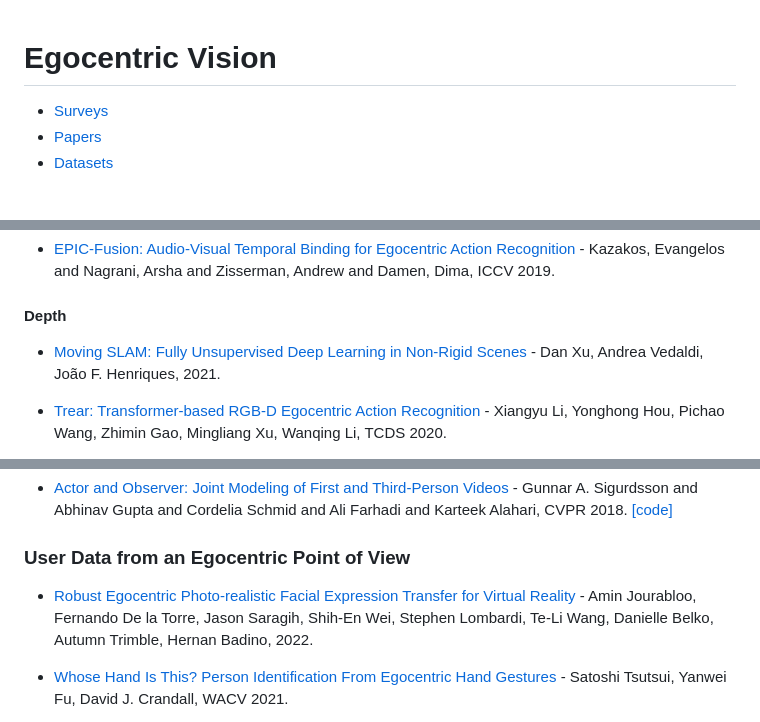
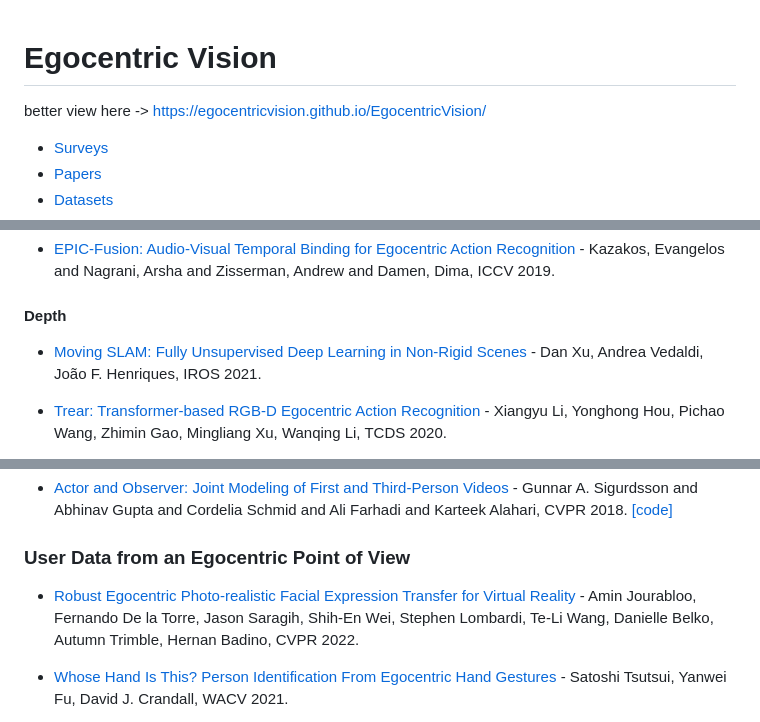
Before and after one commit to EgocentricVision/EgocentricVision, a Markdown page: README.md, 3 parts joined by grey strips. Drawn GitHub-style; blank space fills up the shorter version.

```diff
--- a/README.md
+++ b/README.md
@@ -1,4 +1,5 @@
 # Egocentric Vision
+better view here -> https://egocentricvision.github.io/EgocentricVision/
 
 - [Surveys](#surveys)
 - [Papers](#papers)
@@ -282,7 +285,7 @@
 - [EPIC-Fusion: Audio-Visual Temporal Binding for Egocentric Action Recognition](https://openaccess.thecvf.com/content_ICCV_2019/papers/Kazakos_EPIC-Fusion_Audio-Visual_Temporal_Binding_for_Egocentric_Action_Recognition_ICCV_2019_paper.pdf) - Kazakos, Evangelos and Nagrani, Arsha and Zisserman, Andrew and Damen, Dima, ICCV 2019.
 
 #### Depth
-- [Moving SLAM: Fully Unsupervised Deep Learning in Non-Rigid Scenes](https://ieeexplore.ieee.org/abstract/document/9636075?casa_token=UYaHkHj4TJcAAAAA:NketkffyE1V5tUn7UeG_ko9rQGzgiwgSPrliBqW2uhuihLNYtSJa2vU-ufaRzWxRvWZzCMLqGw) - Dan Xu, Andrea Vedaldi, João F. Henriques,  2021.
+- [Moving SLAM: Fully Unsupervised Deep Learning in Non-Rigid Scenes](https://ieeexplore.ieee.org/abstract/document/9636075?casa_token=UYaHkHj4TJcAAAAA:NketkffyE1V5tUn7UeG_ko9rQGzgiwgSPrliBqW2uhuihLNYtSJa2vU-ufaRzWxRvWZzCMLqGw) - Dan Xu, Andrea Vedaldi, João F. Henriques, IROS 2021.
 
 - [Trear: Transformer-based RGB-D Egocentric Action Recognition](https://ieeexplore.ieee.org/abstract/document/9312201?casa_token=VjrXPrZDuSgAAAAA:ezQgxMoeH7q3fxl8su7zg1yghkp60nbxCwU3FxyZEKWghbUVozmKmS_YE99AYceBr3lxA6Ud) - Xiangyu Li, Yonghong Hou, Pichao Wang, Zhimin Gao, Mingliang Xu, Wanqing Li, TCDS 2020.
 
@@ -342,7 +345,7 @@
 - [Actor and Observer: Joint Modeling of First and Third-Person Videos](https://openaccess.thecvf.com/content_cvpr_2018/papers/Sigurdsson_Actor_and_Observer_CVPR_2018_paper.pdf) - Gunnar A. Sigurdsson and Abhinav Gupta and Cordelia Schmid and Ali Farhadi and Karteek Alahari, CVPR 2018. [[code]](https://github.com/gsig/actor-observer)
 
 ### User Data from an Egocentric Point of View
-- [Robust Egocentric Photo-realistic Facial Expression Transfer for Virtual Reality](https://openaccess.thecvf.com/content/CVPR2022/papers/Jourabloo_Robust_Egocentric_Photo-Realistic_Facial_Expression_Transfer_for_Virtual_Reality_CVPR_2022_paper.pdf) - Amin Jourabloo, Fernando De la Torre, Jason Saragih, Shih-En Wei, Stephen Lombardi, Te-Li Wang, Danielle Belko, Autumn Trimble, Hernan Badino,  2022.
+- [Robust Egocentric Photo-realistic Facial Expression Transfer for Virtual Reality](https://openaccess.thecvf.com/content/CVPR2022/papers/Jourabloo_Robust_Egocentric_Photo-Realistic_Facial_Expression_Transfer_for_Virtual_Reality_CVPR_2022_paper.pdf) - Amin Jourabloo, Fernando De la Torre, Jason Saragih, Shih-En Wei, Stephen Lombardi, Te-Li Wang, Danielle Belko, Autumn Trimble, Hernan Badino, CVPR 2022.
 
 - [Whose Hand Is This? Person Identification From Egocentric Hand Gestures](https://openaccess.thecvf.com/content/WACV2021/html/Tsutsui_Whose_Hand_Is_This_Person_Identification_From_Egocentric_Hand_Gestures_WACV_2021_paper.html) - Satoshi Tsutsui, Yanwei Fu, David J. Crandall, WACV 2021.
 
```
Also changed, not shown: other parts of README.md (+17 -15 lines).
